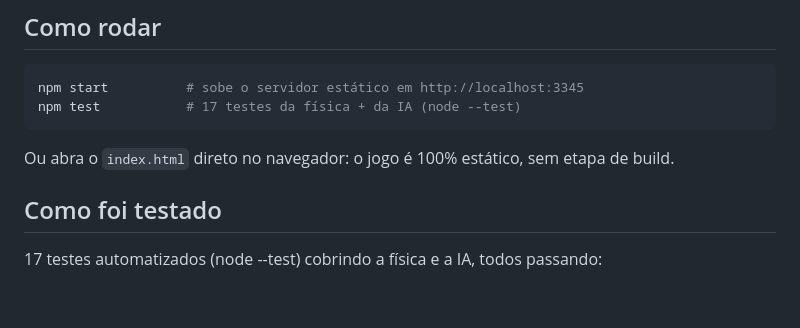
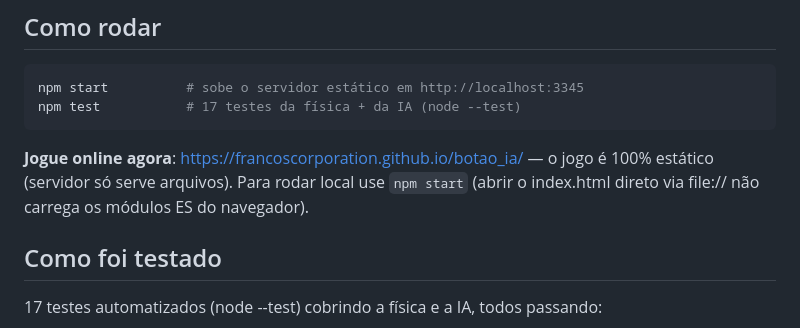
Before and after one commit to FrancosCorporation/botao_ia, a Markdown page: README.md, the part around the change. Drawn GitHub-style; blank space fills up the shorter version.

Commit message:
docs: jogue online no GitHub Pages (file:// não carrega módulos ES)

````diff
--- a/README.md
+++ b/README.md
@@ -17,7 +17,7 @@ npm start          # sobe o servidor estático em http://localhost:3345
 npm test           # 17 testes da física + da IA (node --test)
 ```
 
-Ou abra o `index.html` direto no navegador: o jogo é 100% estático, sem etapa de build.
+**Jogue online agora**: https://francoscorporation.github.io/botao_ia/ — o jogo é 100% estático (servidor só serve arquivos). Para rodar local use `npm start` (abrir o index.html direto via file:// não carrega os módulos ES do navegador).
 
 ## Como foi testado
 
````
